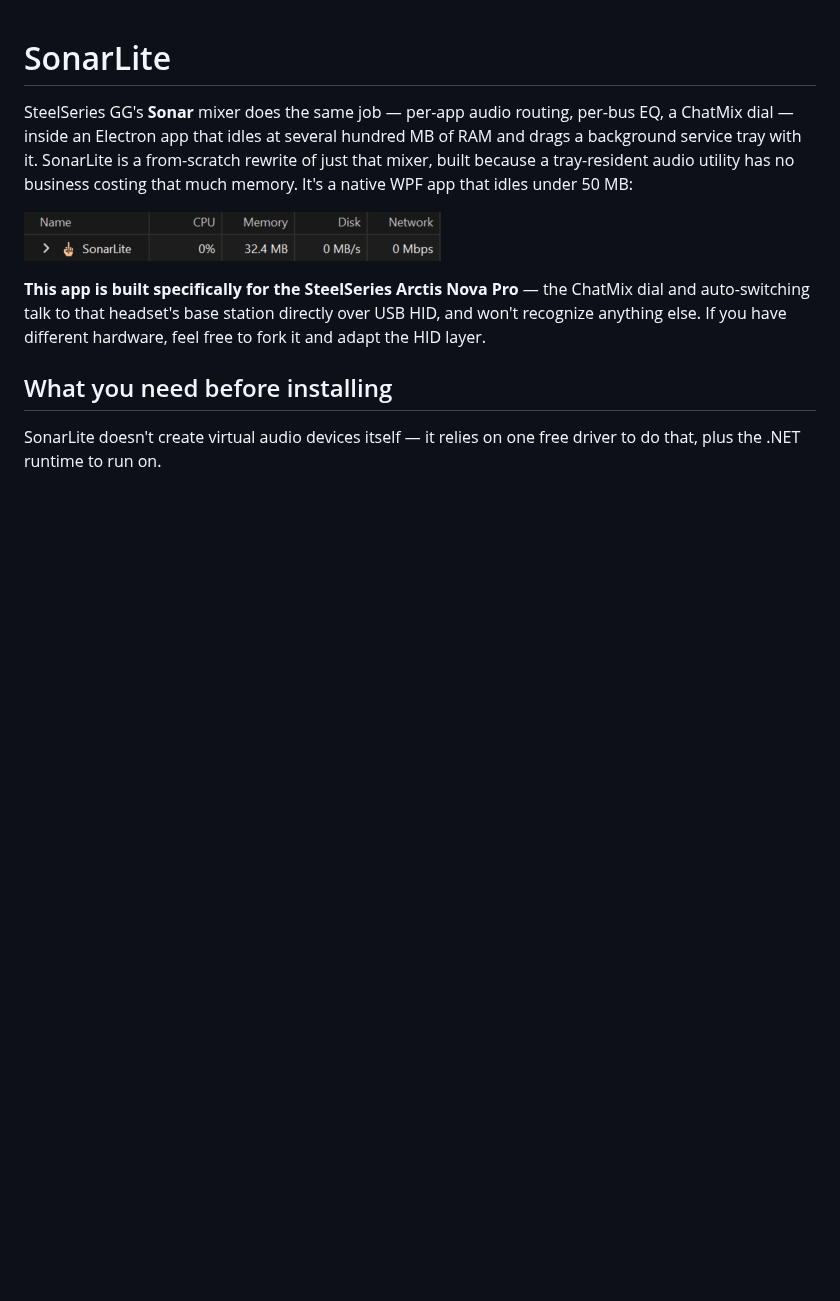
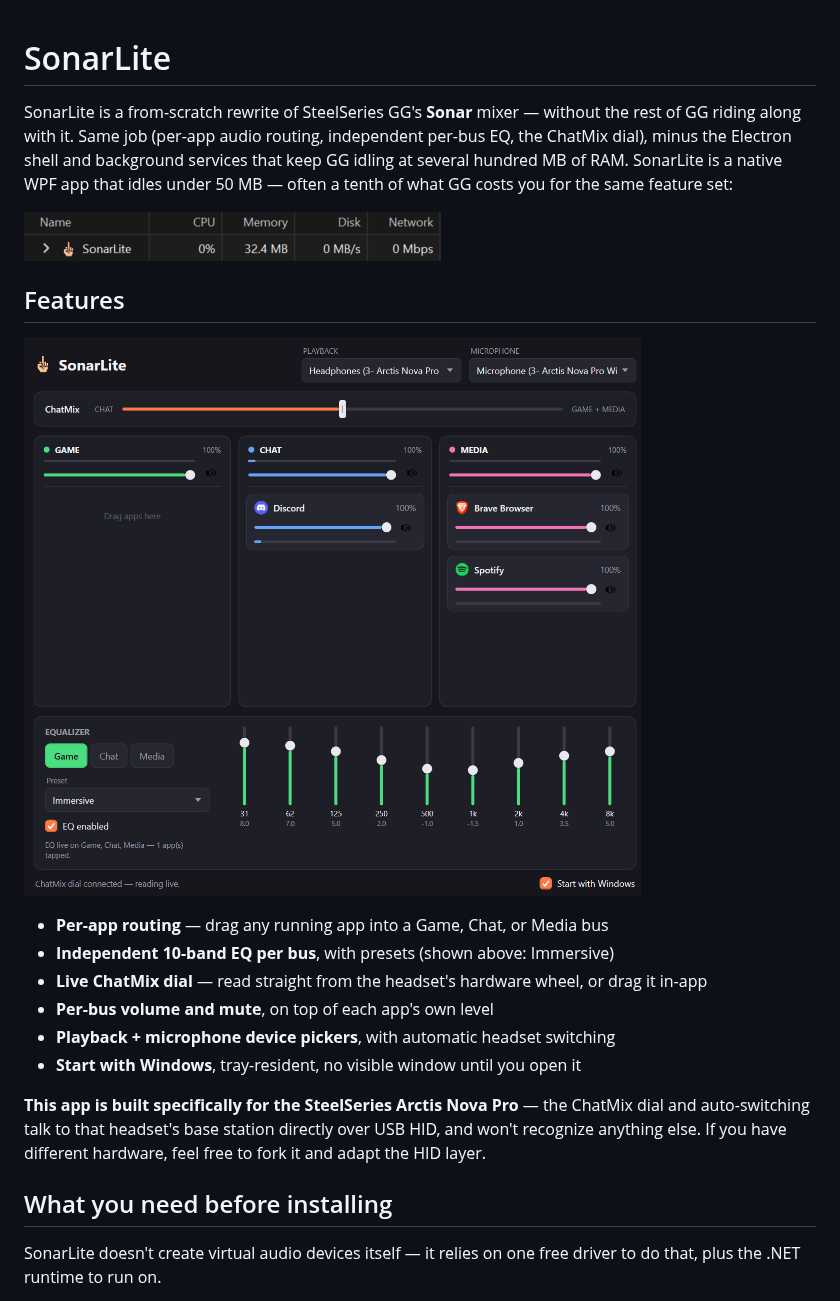
Before and after one commit to jatmart/SonarLite, a Markdown page: README.md, the part around the change. Drawn GitHub-style; pictures changed too: docs/screenshot.png (added); blank space fills up the shorter version.

Commit message:
docs: lead with GG comparison, add feature list and UI screenshot
Reframe the intro around the actual pitch: same Sonar feature set as
SteelSeries GG, without the Electron shell and background services
that keep GG idling at hundreds of MB. Add a Features section with a
screenshot of the mixer window so the routing/EQ/ChatMix claims are
backed by something visible, not just described.

```diff
--- a/README.md
+++ b/README.md
@@ -1,12 +1,23 @@
 # SonarLite
 
-SteelSeries GG's **Sonar** mixer does the same job — per-app audio routing, per-bus EQ, a
-ChatMix dial — inside an Electron app that idles at several hundred MB of RAM and drags a
-background service tray with it. SonarLite is a from-scratch rewrite of just that mixer, built
-because a tray-resident audio utility has no business costing that much memory. It's a native
-WPF app that idles under 50 MB:
+SonarLite is a from-scratch rewrite of SteelSeries GG's **Sonar** mixer — without the rest of GG
+riding along with it. Same job (per-app audio routing, independent per-bus EQ, the ChatMix
+dial), minus the Electron shell and background services that keep GG idling at several hundred
+MB of RAM. SonarLite is a native WPF app that idles under 50 MB — often a tenth of what GG costs
+you for the same feature set:
 
 ![SonarLite using 32.4 MB of RAM in Task Manager](docs/memory-usage.png)
+
+## Features
+
+![SonarLite's mixer window: per-app routing into Game/Chat/Media buses, a 10-band EQ per bus, and a live ChatMix dial](docs/screenshot.png)
+
+- **Per-app routing** — drag any running app into a Game, Chat, or Media bus
+- **Independent 10-band EQ per bus**, with presets (shown above: Immersive)
+- **Live ChatMix dial** — read straight from the headset's hardware wheel, or drag it in-app
+- **Per-bus volume and mute**, on top of each app's own level
+- **Playback + microphone device pickers**, with automatic headset switching
+- **Start with Windows**, tray-resident, no visible window until you open it
 
 **This app is built specifically for the SteelSeries Arctis Nova Pro** — the ChatMix dial and
 auto-switching talk to that headset's base station directly over USB HID, and won't recognize
```
